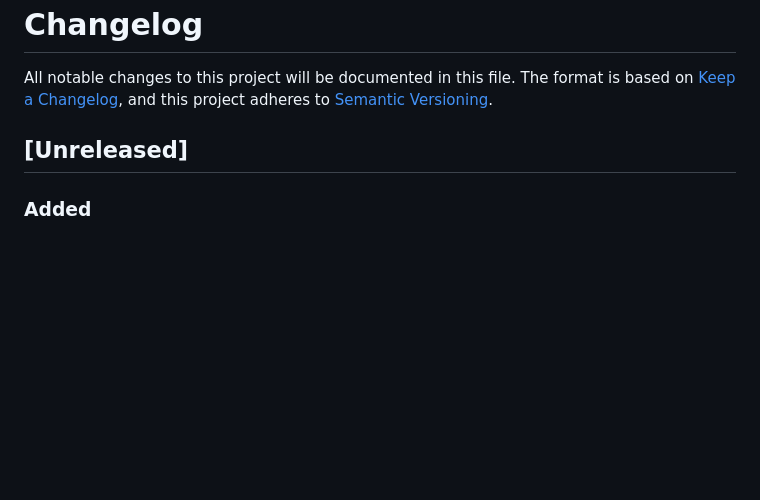
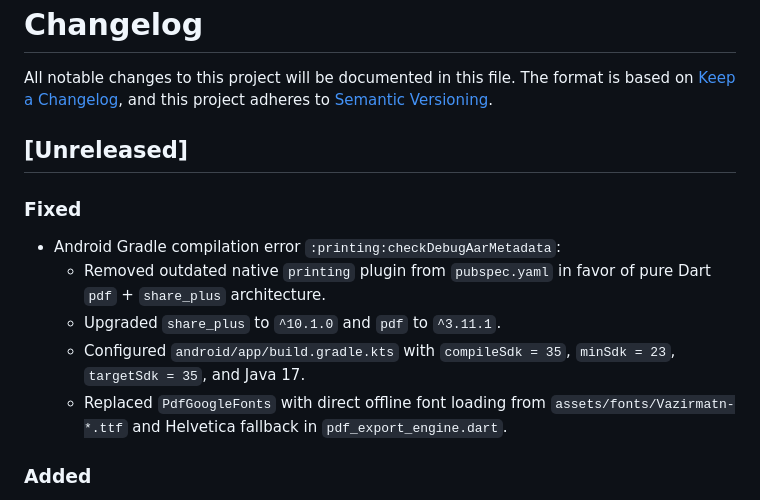
Before and after one commit to MasoudMaghsodi/MaxGym, a Markdown page: CHANGELOG.md, the part around the change. Rendered like a GitHub page; blank space fills up the shorter version.

Commit message:
docs: document removal of printing plugin and compileSdk 35 upgrade

```diff
--- a/CHANGELOG.md
+++ b/CHANGELOG.md
@@ -5,6 +5,12 @@ The format is based on [Keep a Changelog](https://keepachangelog.com/en/1.0.0/),
 and this project adheres to [Semantic Versioning](https://semver.org/spec/v2.0.0.html).
 
 ## [Unreleased]
+### Fixed
+- Android Gradle compilation error `:printing:checkDebugAarMetadata`:
+  - Removed outdated native `printing` plugin from `pubspec.yaml` in favor of pure Dart `pdf` + `share_plus` architecture.
+  - Upgraded `share_plus` to `^10.1.0` and `pdf` to `^3.11.1`.
+  - Configured `android/app/build.gradle.kts` with `compileSdk = 35`, `minSdk = 23`, `targetSdk = 35`, and Java 17.
+  - Replaced `PdfGoogleFonts` with direct offline font loading from `assets/fonts/Vazirmatn-*.ttf` and Helvetica fallback in `pdf_export_engine.dart`.
 ### Added
 - Final 3% Product Loops & 100/100 Commercial Sign-Off:
   - Secure athlete RPC tunnel `athlete_submit_workout_log` allowing athletes to submit PRs, RPE, hydration, and sets with 6-digit access code authentication.
```
Also changed, not shown: docs/STATUS.md (+1 -1 lines).
